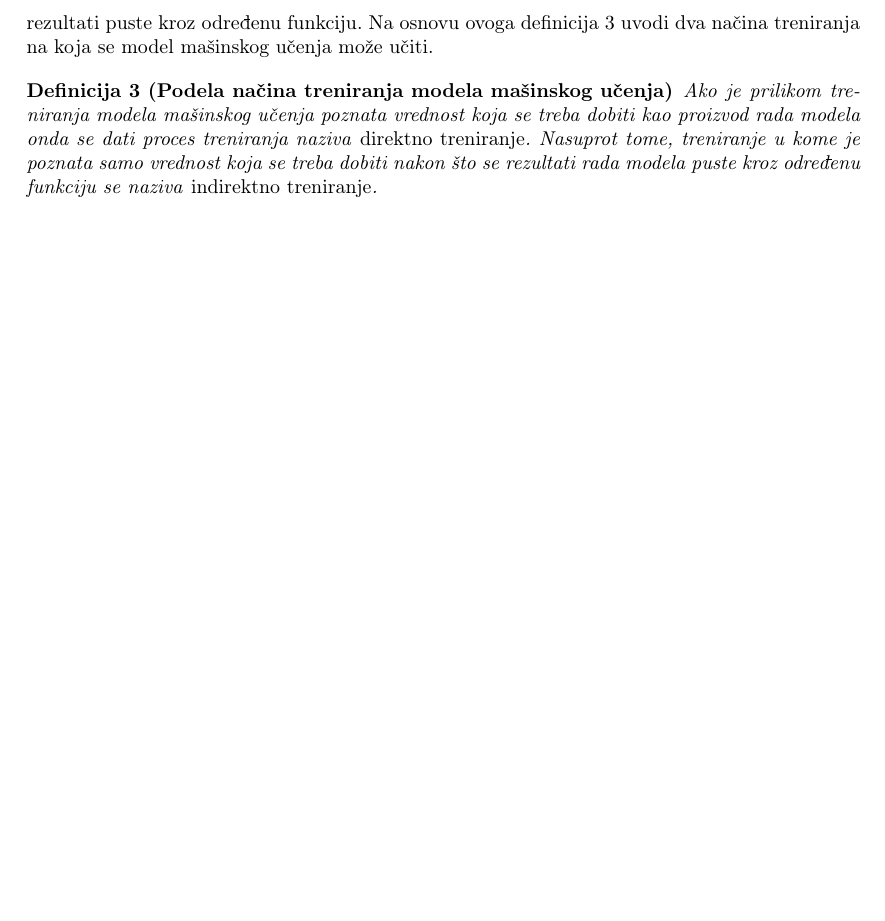
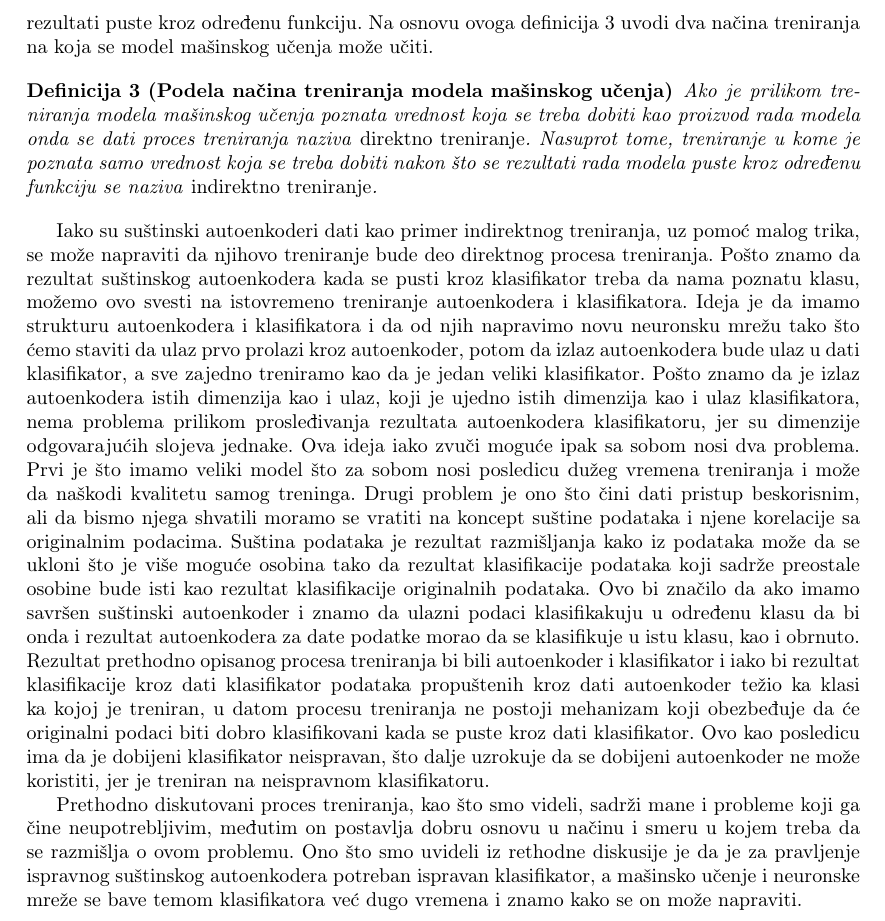
Before and after one commit to mvujas/key-features-net, a LaTeX document (Seminarski rad D/Seminarski rad.tex): part of page 6 of 8, cut so that both start at the same text, the shorter picture padded with empty space. Compiled offline with pdfLaTeX.

Commit message:
Diskusuja indirektnog treninga zapoceta

```diff
--- a/Seminarski rad D/Seminarski rad.tex
+++ b/Seminarski rad D/Seminarski rad.tex
@@ -157,6 +157,20 @@
 		Nasuprot tome, treniranje u kome je poznata samo vrednost koja se treba dobiti nakon \v sto se rezultati rada modela puste kroz odre\dj enu funkciju se naziva \emph{indirektno treniranje}.
 	\end{definition}
 
+	Iako su su\v stinski autoenkoderi dati kao primer indirektnog treniranja, uz pomo\'c malog trika, se mo\v ze napraviti da njihovo treniranje bude deo direktnog procesa treniranja.
+	Po\v sto znamo da rezultat su\v stinskog autoenkodera kada se pusti kroz klasifikator treba da nama poznatu klasu, mo\v zemo ovo svesti na istovremeno treniranje autoenkodera i klasifikatora.
+	Ideja je da imamo strukturu autoenkodera i klasifikatora i da od njih napravimo novu neuronsku mre\v zu tako \v sto \'cemo staviti da ulaz prvo prolazi kroz autoenkoder, potom da izlaz autoenkodera bude ulaz u dati klasifikator, a sve zajedno treniramo kao da je jedan veliki klasifikator.
+	Po\v sto znamo da je izlaz autoenkodera istih dimenzija kao i ulaz, koji je ujedno istih dimenzija kao i ulaz klasifikatora, nema problema prilikom prosle\dj ivanja rezultata autoenkodera klasifikatoru, jer su dimenzije odgovaraju\'cih slojeva jednake.
+	Ova ideja iako zvu\v ci mogu\'ce ipak sa sobom nosi dva problema.
+	Prvi je \v sto imamo veliki model \v sto za sobom nosi posledicu du\v zeg vremena treniranja i mo\v ze da na\v skodi kvalitetu samog treninga.
+	Drugi problem je ono \v sto \v cini dati pristup beskorisnim, ali da bismo njega shvatili moramo se vratiti na koncept su\v stine podataka i njene korelacije sa originalnim podacima.
+	Su\v stina podataka je rezultat razmi\v sljanja kako iz podataka mo\v ze da se ukloni \v sto je vi\v se mogu\'ce osobina tako da rezultat klasifikacije podataka koji sadr\v ze preostale osobine bude isti kao rezultat klasifikacije originalnih podataka.
+	Ovo bi zna\v cilo da ako imamo savr\v sen su\v stinski autoenkoder i znamo da ulazni podaci klasifikakuju u odre\dj enu klasu da bi onda i rezultat autoenkodera za date podatke morao da se klasifikuje u istu klasu, kao i obrnuto.
+	Rezultat prethodno opisanog procesa treniranja bi bili autoenkoder i klasifikator i iako bi rezultat klasifikacije kroz dati klasifikator podataka propu\v stenih kroz dati autoenkoder te\v zio ka klasi ka kojoj je treniran, u datom procesu treniranja ne postoji mehanizam koji obezbe\dj uje da \'ce originalni podaci biti dobro klasifikovani kada se puste kroz dati klasifikator.
+	Ovo kao posledicu ima da je dobijeni klasifikator neispravan, \v sto dalje uzrokuje da se dobijeni autoenkoder ne mo\v ze koristiti, jer je treniran na neispravnom klasifikatoru.
+
+	Prethodno diskutovani proces treniranja, kao \v sto smo videli, sadr\v zi mane i probleme koji ga \v cine neupotrebljivim, me\dj utim on postavlja dobru osnovu u na\v cinu i smeru u kojem treba da se razmi\v slja o ovom problemu.
+	Ono \v sto smo uvideli iz rethodne diskusije je da je za pravljenje ispravnog su\v stinskog autoenkodera potreban ispravan klasifikator, a ma\v sinsko u\v cenje i neuronske mre\v ze se bave temom klasifikatora ve\'c dugo vremena i znamo kako se on mo\v ze napraviti.
 
 	\section*{Zaklju\v cak}
 	\addcontentsline{toc}{section}{\protect{}Zaklju\v cak}
```
Also changed, not shown: Seminarski rad D/Seminarski rad.pdf.
